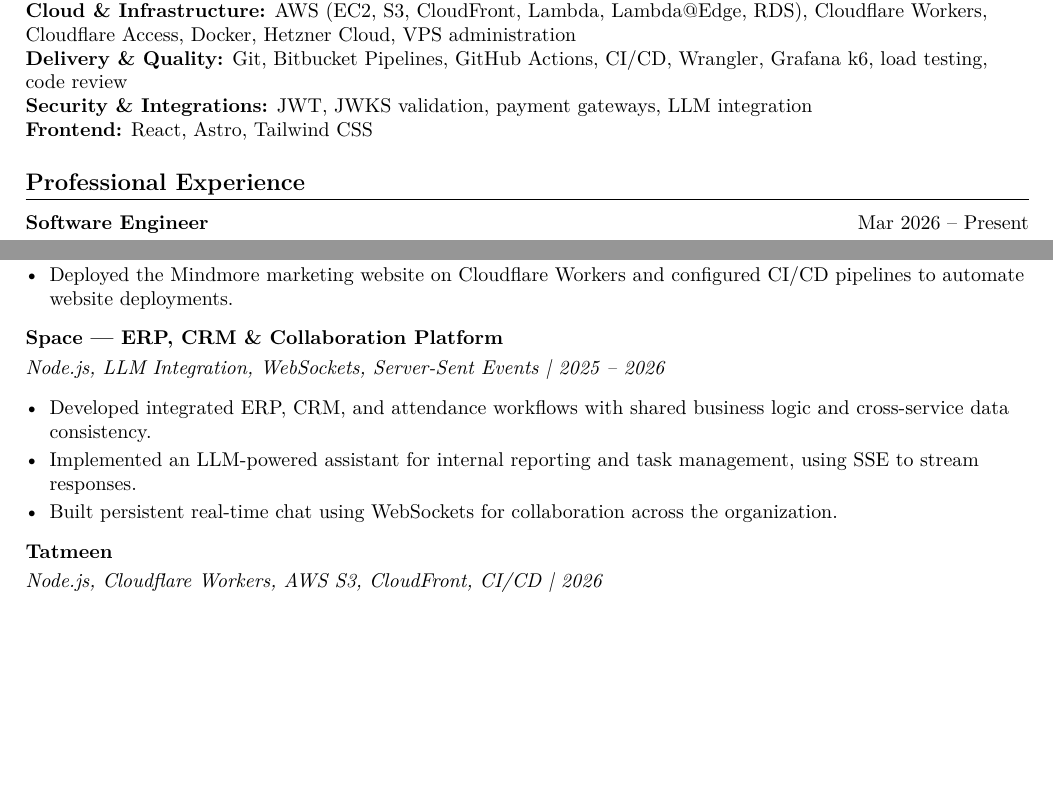
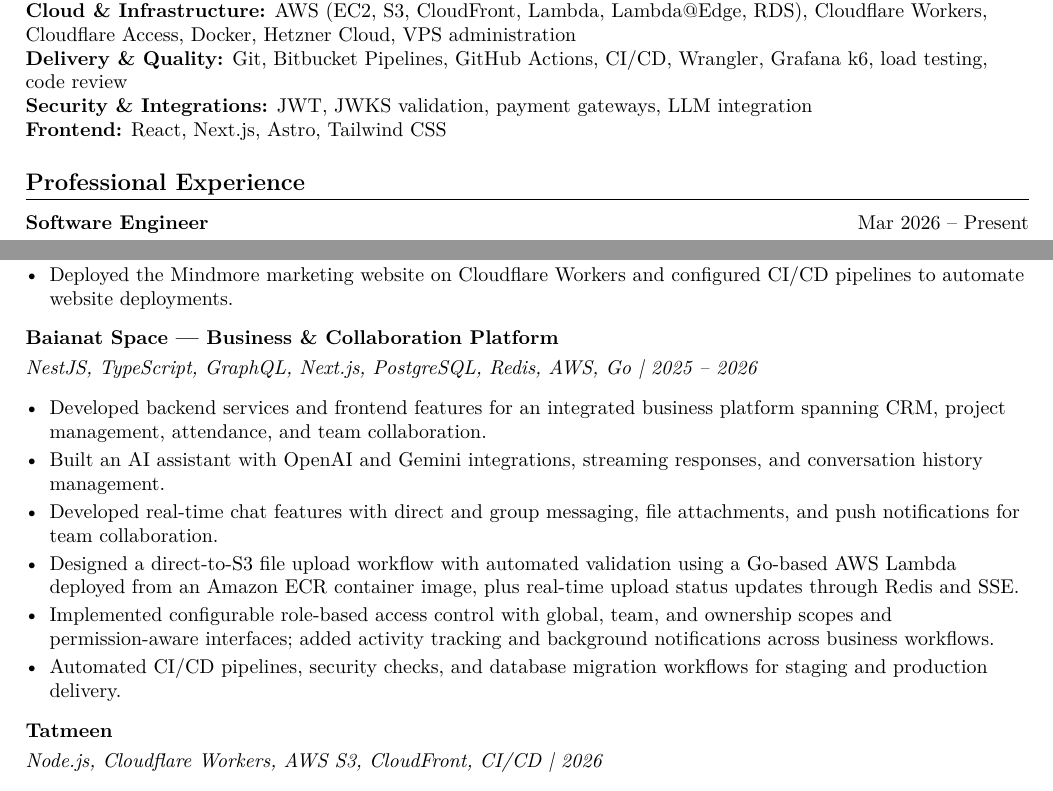
Before and after one commit to Abdalrahman-Amr-Dev/resume, a LaTeX CV (resume.tex): two parts of pages 1 and 2 of 3, joined at a grey line, cut so that both start at the same text, the shorter picture padded with empty space. Compiled offline with pdfLaTeX.

Commit message:
feat(resume): expand Space engineering contributions and skills

```diff
--- a/resume.tex
+++ b/resume.tex
@@ -38,7 +38,7 @@
 \textbf{Cloud \& Infrastructure:} AWS (EC2, S3, CloudFront, Lambda, Lambda@Edge, RDS), Cloudflare Workers, Cloudflare Access, Docker, Hetzner Cloud, VPS administration\\
 \textbf{Delivery \& Quality:} Git, Bitbucket Pipelines, GitHub Actions, CI/CD, Wrangler, Grafana k6, load testing, code review\\
 \textbf{Security \& Integrations:} JWT, JWKS validation, payment gateways, LLM integration\\
-\textbf{Frontend:} React, Astro, Tailwind CSS
+\textbf{Frontend:} React, Next.js, Astro, Tailwind CSS
 
 \section{Professional Experience}
 \role{Software Engineer}{Mar 2026 -- Present}{Baianat}{Damietta, Egypt}
@@ -79,11 +79,14 @@
 \item Deployed the Mindmore marketing website on Cloudflare Workers and configured CI/CD pipelines to automate website deployments.
 \end{itemize}
 
-\project{Space --- ERP, CRM \& Collaboration Platform}{https://space.baianat.com}{Node.js, LLM Integration, WebSockets, Server-Sent Events | 2025 -- 2026}
+\project{Baianat Space --- Business \& Collaboration Platform}{https://space.baianat.com}{NestJS, TypeScript, GraphQL, Next.js, PostgreSQL, Redis, AWS, Go | 2025 -- 2026}
 \begin{itemize}
-\item Developed integrated ERP, CRM, and attendance workflows with shared business logic and cross-service data consistency.
-\item Implemented an LLM-powered assistant for internal reporting and task management, using SSE to stream responses.
-\item Built persistent real-time chat using WebSockets for collaboration across the organization.
+\item Developed backend services and frontend features for an integrated business platform spanning CRM, project management, attendance, and team collaboration.
+\item Built an AI assistant with OpenAI and Gemini integrations, streaming responses, and conversation history management.
+\item Developed real-time chat features with direct and group messaging, file attachments, and push notifications for team collaboration.
+\item Designed a direct-to-S3 file upload workflow with automated validation using a Go-based AWS Lambda deployed from an Amazon ECR container image, plus real-time upload status updates through Redis and SSE.
+\item Implemented configurable role-based access control with global, team, and ownership scopes and permission-aware interfaces; added activity tracking and background notifications across business workflows.
+\item Automated CI/CD pipelines, security checks, and database migration workflows for staging and production delivery.
 \end{itemize}
 
 \project{Tatmeen}{https://tatmeen.sa}{Node.js, Cloudflare Workers, AWS S3, CloudFront, CI/CD | 2026}
```
